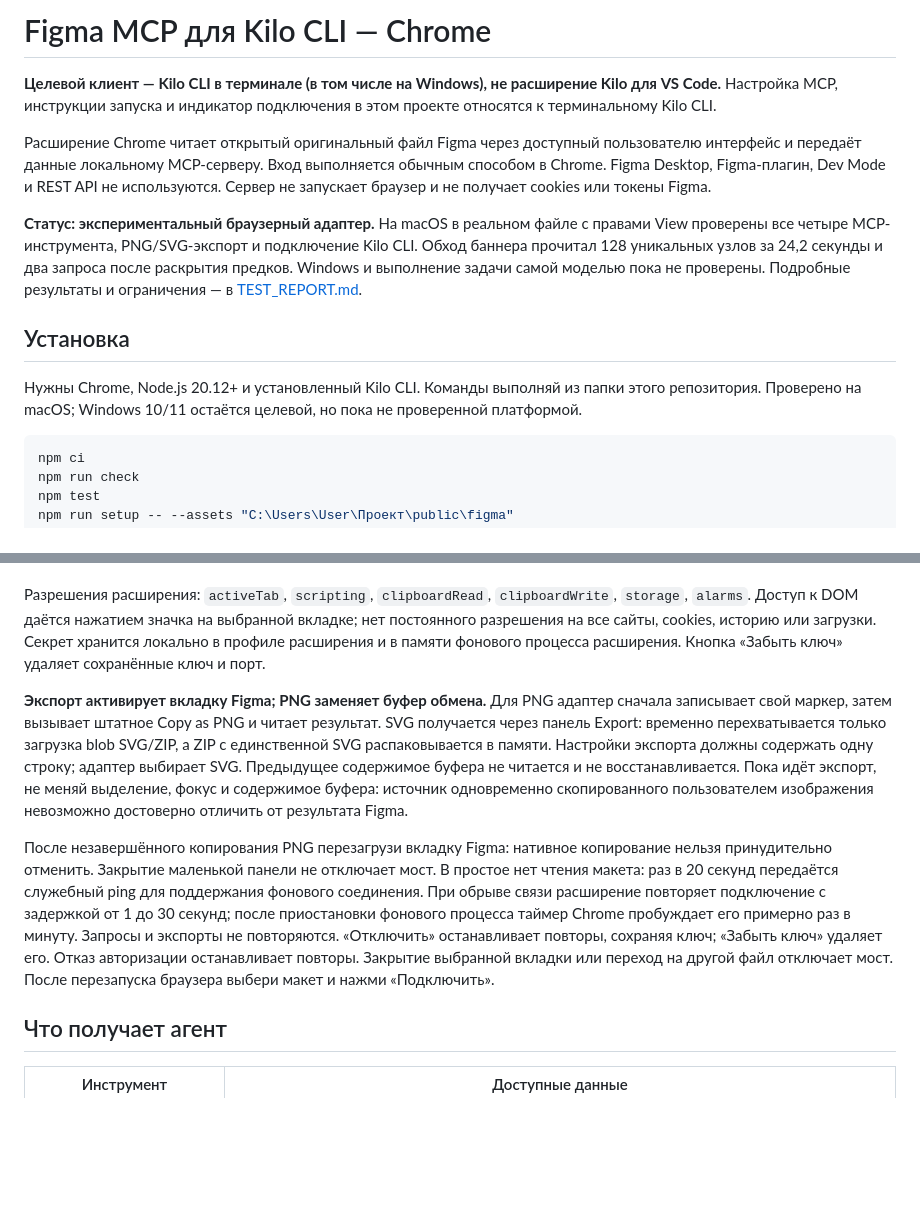
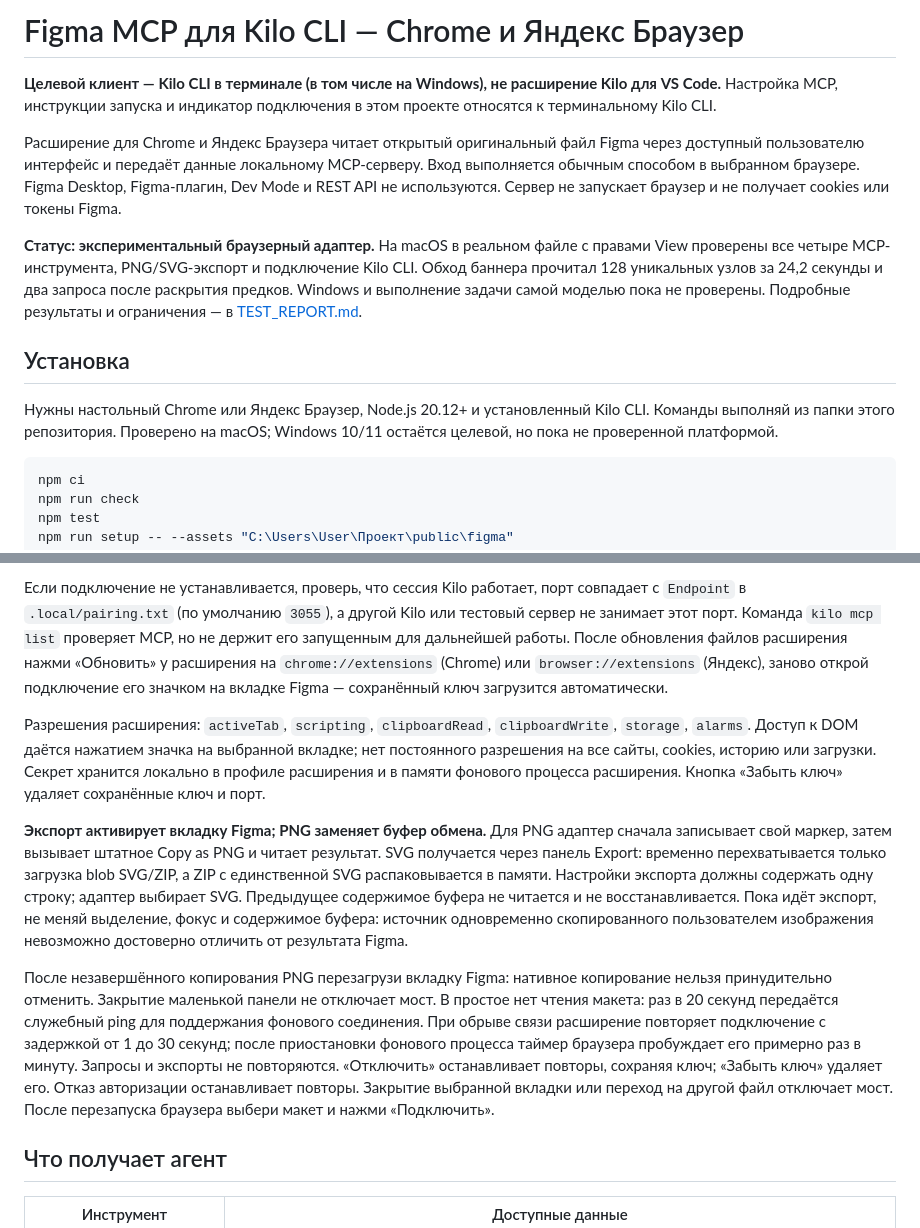
Before and after one commit to turbopypip/figma-kilo-mcp, a Markdown page: README.md, 2 parts joined by grey strips. Rendered like a GitHub page; blank space fills up the shorter version.

````diff
--- a/README.md
+++ b/README.md
@@ -1,14 +1,14 @@
-# Figma MCP для Kilo CLI — Chrome
+# Figma MCP для Kilo CLI — Chrome и Яндекс Браузер
 
 **Целевой клиент — Kilo CLI в терминале (в том числе на Windows), не расширение Kilo для VS Code.** Настройка MCP, инструкции запуска и индикатор подключения в этом проекте относятся к терминальному Kilo CLI.
 
-Расширение Chrome читает открытый оригинальный файл Figma через доступный пользователю интерфейс и передаёт данные локальному MCP-серверу. Вход выполняется обычным способом в Chrome. Figma Desktop, Figma-плагин, Dev Mode и REST API не используются. Сервер не запускает браузер и не получает cookies или токены Figma.
+Расширение для Chrome и Яндекс Браузера читает открытый оригинальный файл Figma через доступный пользователю интерфейс и передаёт данные локальному MCP-серверу. Вход выполняется обычным способом в выбранном браузере. Figma Desktop, Figma-плагин, Dev Mode и REST API не используются. Сервер не запускает браузер и не получает cookies или токены Figma.
 
 **Статус: экспериментальный браузерный адаптер.** На macOS в реальном файле с правами View проверены все четыре MCP-инструмента, PNG/SVG-экспорт и подключение Kilo CLI. Обход баннера прочитал 128 уникальных узлов за 24,2 секунды и два запроса после раскрытия предков. Windows и выполнение задачи самой моделью пока не проверены. Подробные результаты и ограничения — в [TEST_REPORT.md](TEST_REPORT.md).
 
 ## Установка
 
-Нужны Chrome, Node.js 20.12+ и установленный Kilo CLI. Команды выполняй из папки этого репозитория. Проверено на macOS; Windows 10/11 остаётся целевой, но пока не проверенной платформой.
+Нужны настольный Chrome или Яндекс Браузер, Node.js 20.12+ и установленный Kilo CLI. Команды выполняй из папки этого репозитория. Проверено на macOS; Windows 10/11 остаётся целевой, но пока не проверенной платформой.
 
 ```powershell
 npm ci
@@ -60,9 +87,10 @@ kilo
+Если подключение не устанавливается, проверь, что сессия Kilo работает, порт совпадает с `Endpoint` в `.local/pairing.txt` (по умолчанию `3055`), а другой Kilo или тестовый сервер не занимает этот порт. Команда `kilo mcp list` проверяет MCP, но не держит его запущенным для дальнейшей работы. После обновления файлов расширения нажми «Обновить» у расширения на `chrome://extensions` (Chrome) или `browser://extensions` (Яндекс), заново открой подключение его значком на вкладке Figma — сохранённый ключ загрузится автоматически.
 
 Разрешения расширения: `activeTab`, `scripting`, `clipboardRead`, `clipboardWrite`, `storage`, `alarms`. Доступ к DOM даётся нажатием значка на выбранной вкладке; нет постоянного разрешения на все сайты, cookies, историю или загрузки. Секрет хранится локально в профиле расширения и в памяти фонового процесса расширения. Кнопка «Забыть ключ» удаляет сохранённые ключ и порт.
 
 **Экспорт активирует вкладку Figma; PNG заменяет буфер обмена.** Для PNG адаптер сначала записывает свой маркер, затем вызывает штатное Copy as PNG и читает результат. SVG получается через панель Export: временно перехватывается только загрузка blob SVG/ZIP, а ZIP с единственной SVG распаковывается в памяти. Настройки экспорта должны содержать одну строку; адаптер выбирает SVG. Предыдущее содержимое буфера не читается и не восстанавливается. Пока идёт экспорт, не меняй выделение, фокус и содержимое буфера: источник одновременно скопированного пользователем изображения невозможно достоверно отличить от результата Figma.
 
-После незавершённого копирования PNG перезагрузи вкладку Figma: нативное копирование нельзя принудительно отменить. Закрытие маленькой панели не отключает мост. В простое нет чтения макета: раз в 20 секунд передаётся служебный ping для поддержания фонового соединения. При обрыве связи расширение повторяет подключение с задержкой от 1 до 30 секунд; после приостановки фонового процесса таймер Chrome пробуждает его примерно раз в минуту. Запросы и экспорты не повторяются. «Отключить» останавливает повторы, сохраняя ключ; «Забыть ключ» удаляет его. Отказ авторизации останавливает повторы. Закрытие выбранной вкладки или переход на другой файл отключает мост. После перезапуска браузера выбери макет и нажми «Подключить».
+После незавершённого копирования PNG перезагрузи вкладку Figma: нативное копирование нельзя принудительно отменить. Закрытие маленькой панели не отключает мост. В простое нет чтения макета: раз в 20 секунд передаётся служебный ping для поддержания фонового соединения. При обрыве связи расширение повторяет подключение с задержкой от 1 до 30 секунд; после приостановки фонового процесса таймер браузера пробуждает его примерно раз в минуту. Запросы и экспорты не повторяются. «Отключить» останавливает повторы, сохраняя ключ; «Забыть ключ» удаляет его. Отказ авторизации останавливает повторы. Закрытие выбранной вкладки или переход на другой файл отключает мост. После перезапуска браузера выбери макет и нажми «Подключить».
 
 ## Что получает агент
 
````
Also changed, not shown: other parts of README.md (+38 -11 lines).
